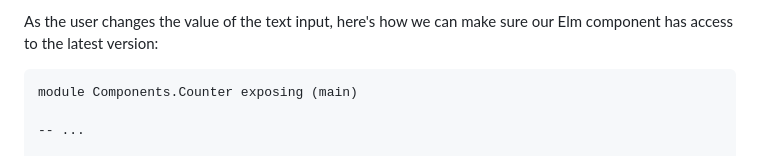
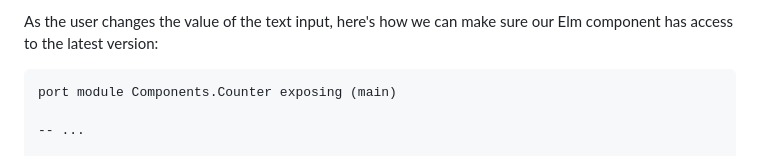
Before and after one commit to ryan-haskell/vite-plugin-elm-watch, a Markdown page: docs/react/using-props.md, the part around the change. Drawn GitHub-style.

````diff
--- a/docs/react/using-props.md
+++ b/docs/react/using-props.md
@@ -114,7 +114,7 @@ Initially, this value is passed to our Elm `Counter` component as flags– but t
 As the user changes the value of the text input, here's how we can make sure our Elm component has access to the latest version:
 
 ```elm
-module Components.Counter exposing (main)
+port module Components.Counter exposing (main)
 
 -- ...
 
````
